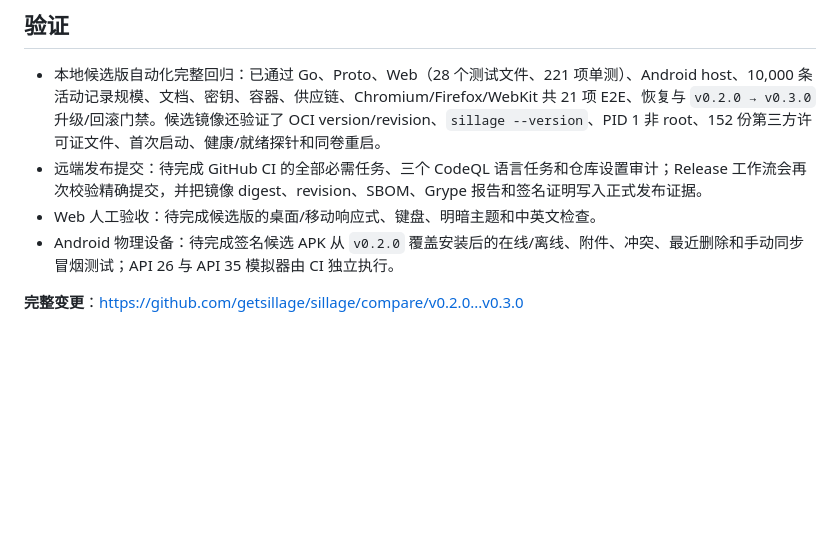
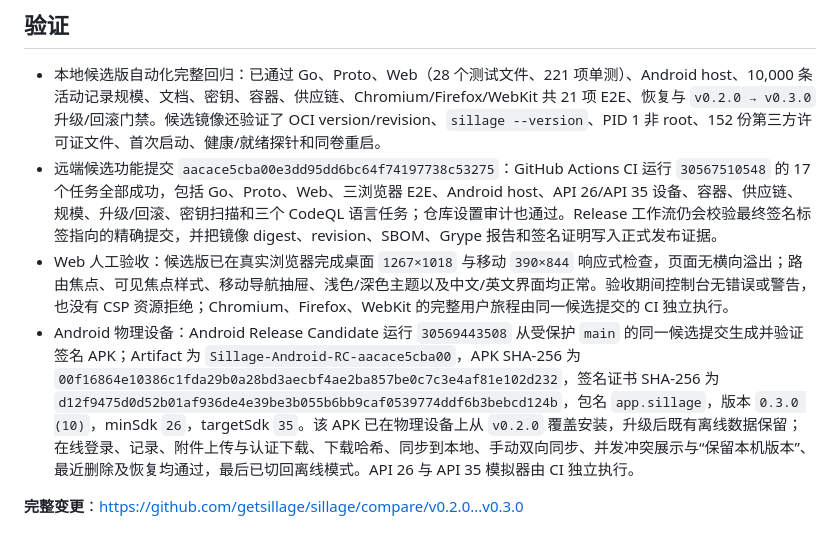
Before and after one commit to getsillage/sillage, a Markdown page: .github/release-notes/v0.3.0.md, the part around the change. GitHub-like rendering; blank space fills up the shorter version.

Commit message:
docs(release): record v0.3.0 acceptance evidence
Docs-skip: acceptance evidence only; no product contract changed.

```diff
--- a/.github/release-notes/v0.3.0.md
+++ b/.github/release-notes/v0.3.0.md
@@ -26,8 +26,8 @@
 ## 验证
 
 - 本地候选版自动化完整回归：已通过 Go、Proto、Web（28 个测试文件、221 项单测）、Android host、10,000 条活动记录规模、文档、密钥、容器、供应链、Chromium/Firefox/WebKit 共 21 项 E2E、恢复与 `v0.2.0 → v0.3.0` 升级/回滚门禁。候选镜像还验证了 OCI version/revision、`sillage --version`、PID 1 非 root、152 份第三方许可证文件、首次启动、健康/就绪探针和同卷重启。
-- 远端发布提交：待完成 GitHub CI 的全部必需任务、三个 CodeQL 语言任务和仓库设置审计；Release 工作流会再次校验精确提交，并把镜像 digest、revision、SBOM、Grype 报告和签名证明写入正式发布证据。
-- Web 人工验收：待完成候选版的桌面/移动响应式、键盘、明暗主题和中英文检查。
-- Android 物理设备：待完成签名候选 APK 从 `v0.2.0` 覆盖安装后的在线/离线、附件、冲突、最近删除和手动同步冒烟测试；API 26 与 API 35 模拟器由 CI 独立执行。
+- 远端候选功能提交 `aacace5cba00e3dd95dd6bc64f74197738c53275`：GitHub Actions CI 运行 `30567510548` 的 17 个任务全部成功，包括 Go、Proto、Web、三浏览器 E2E、Android host、API 26/API 35 设备、容器、供应链、规模、升级/回滚、密钥扫描和三个 CodeQL 语言任务；仓库设置审计也通过。Release 工作流仍会校验最终签名标签指向的精确提交，并把镜像 digest、revision、SBOM、Grype 报告和签名证明写入正式发布证据。
+- Web 人工验收：候选版已在真实浏览器完成桌面 `1267×1018` 与移动 `390×844` 响应式检查，页面无横向溢出；路由焦点、可见焦点样式、移动导航抽屉、浅色/深色主题以及中文/英文界面均正常。验收期间控制台无错误或警告，也没有 CSP 资源拒绝；Chromium、Firefox、WebKit 的完整用户旅程由同一候选提交的 CI 独立执行。
+- Android 物理设备：Android Release Candidate 运行 `30569443508` 从受保护 `main` 的同一候选提交生成并验证签名 APK；Artifact 为 `Sillage-Android-RC-aacace5cba00`，APK SHA-256 为 `00f16864e10386c1fda29b0a28bd3aecbf4ae2ba857be0c7c3e4af81e102d232`，签名证书 SHA-256 为 `d12f9475d0d52b01af936de4e39be3b055b6bb9caf0539774ddf6b3bebcd124b`，包名 `app.sillage`，版本 `0.3.0 (10)`，minSdk `26`，targetSdk `35`。该 APK 已在物理设备上从 `v0.2.0` 覆盖安装，升级后既有离线数据保留；在线登录、记录、附件上传与认证下载、下载哈希、同步到本地、手动双向同步、并发冲突展示与“保留本机版本”、最近删除及恢复均通过，最后已切回离线模式。API 26 与 API 35 模拟器由 CI 独立执行。
 
 **完整变更**：https://github.com/getsillage/sillage/compare/v0.2.0...v0.3.0
```
